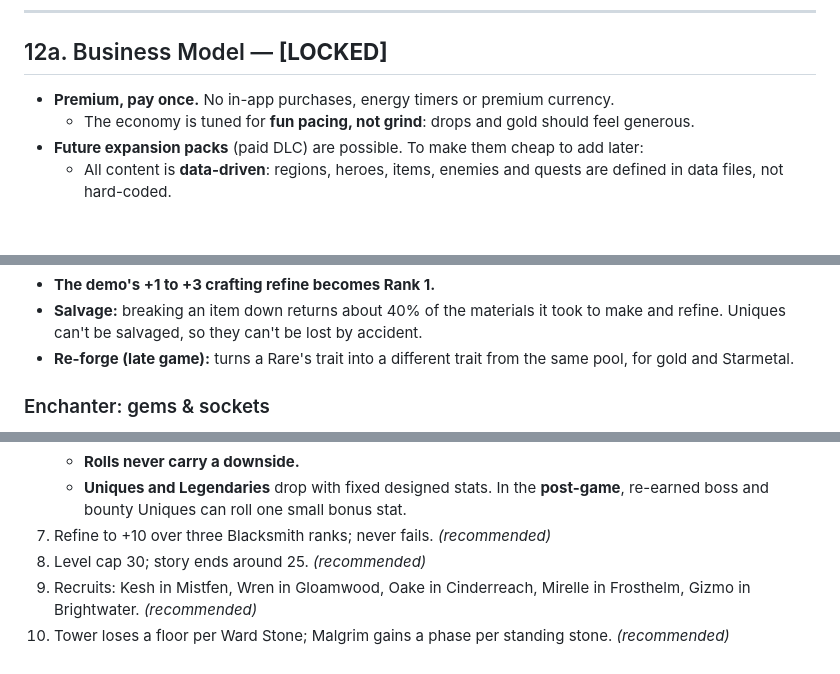
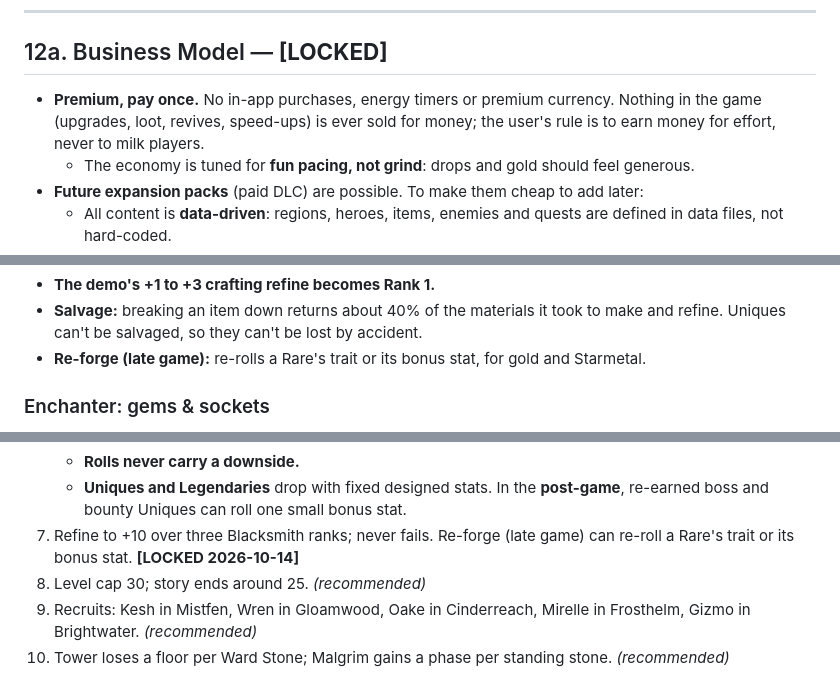
Before and after one commit to maxwellimpact/the-ninth-tower, a Markdown page: DESIGN.md, 3 parts joined by grey strips. GitHub-like rendering; blank space fills up the shorter version.

Commit message:
Lock Q7: refine +10, never fails
Co-Authored-By: Claude Opus 5.5 <noreply@anthropic.com>

```diff
--- a/DESIGN.md
+++ b/DESIGN.md
@@ -332,7 +332,7 @@ Everything is generated at runtime with WebAudio, as in Lumen. There are **no au
 
 ## 12a. Business Model — **[LOCKED]**
 
-- **Premium, pay once.** No in-app purchases, energy timers or premium currency.
+- **Premium, pay once.** No in-app purchases, energy timers or premium currency. Nothing in the game (upgrades, loot, revives, speed-ups) is ever sold for money; the user's rule is to earn money for effort, never to milk players.
   - The economy is tuned for **fun pacing, not grind**: drops and gold should feel generous.
 - **Future expansion packs** (paid DLC) are possible. To make them cheap to add later:
   - All content is **data-driven**: regions, heroes, items, enemies and quests are defined in data files, not hard-coded.
@@ -825,7 +825,7 @@ Each is forged from **Starmetal** (C6) plus a **personal relic** won from that h
   - Starmetal comes from elites, bosses and the Basin.
 - **The demo's +1 to +3 crafting refine becomes Rank 1.**
 - **Salvage:** breaking an item down returns about 40% of the materials it took to make and refine. Uniques can't be salvaged, so they can't be lost by accident.
-- **Re-forge (late game):** turns a Rare's trait into a different trait from the same pool, for gold and Starmetal.
+- **Re-forge (late game):** re-rolls a Rare's trait or its bonus stat, for gold and Starmetal.
 
 ### Enchanter: gems & sockets
 - **Sockets:** Rare and Unique items have 1, Legendaries have 2.
@@ -1196,7 +1196,7 @@ Game speed 0.72 locked; gear looks approved; Golem fair; ultimates distinct; com
    - **Naming:** the roll shows as a name prefix (Frosted, Sturdy, Keen, ...).
    - **Rolls never carry a downside.**
    - **Uniques and Legendaries** drop with fixed designed stats. In the **post-game**, re-earned boss and bounty Uniques can roll one small bonus stat.
-7. Refine to +10 over three Blacksmith ranks; never fails. *(recommended)*
+7. Refine to +10 over three Blacksmith ranks; never fails. Re-forge (late game) can re-roll a Rare's trait or its bonus stat. **[LOCKED 2026-10-14]**
 8. Level cap 30; story ends around 25. *(recommended)*
 9. Recruits: Kesh in Mistfen, Wren in Gloamwood, Oake in Cinderreach, Mirelle in Frosthelm, Gizmo in Brightwater. *(recommended)*
 10. Tower loses a floor per Ward Stone; Malgrim gains a phase per standing stone. *(recommended)*
```
